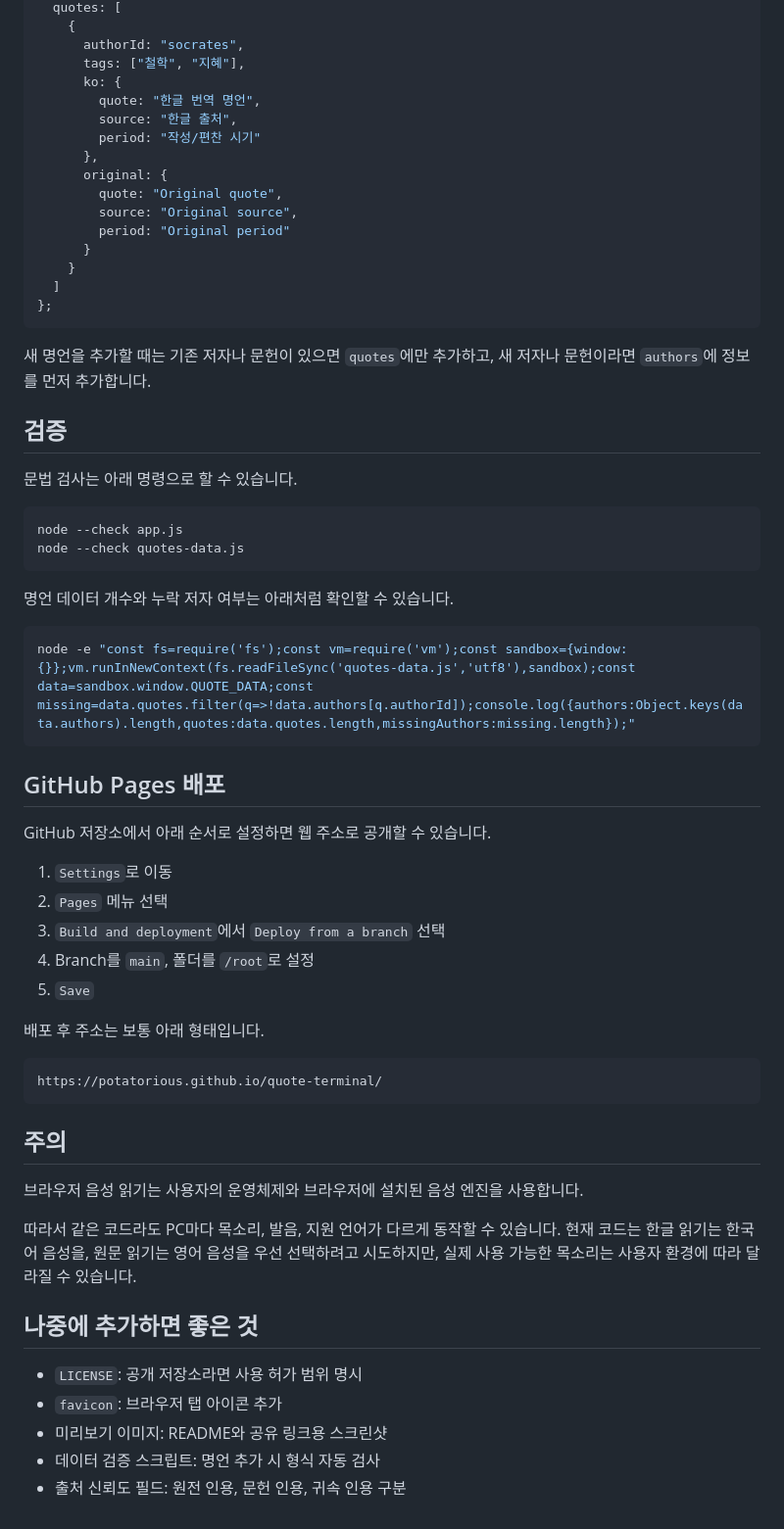
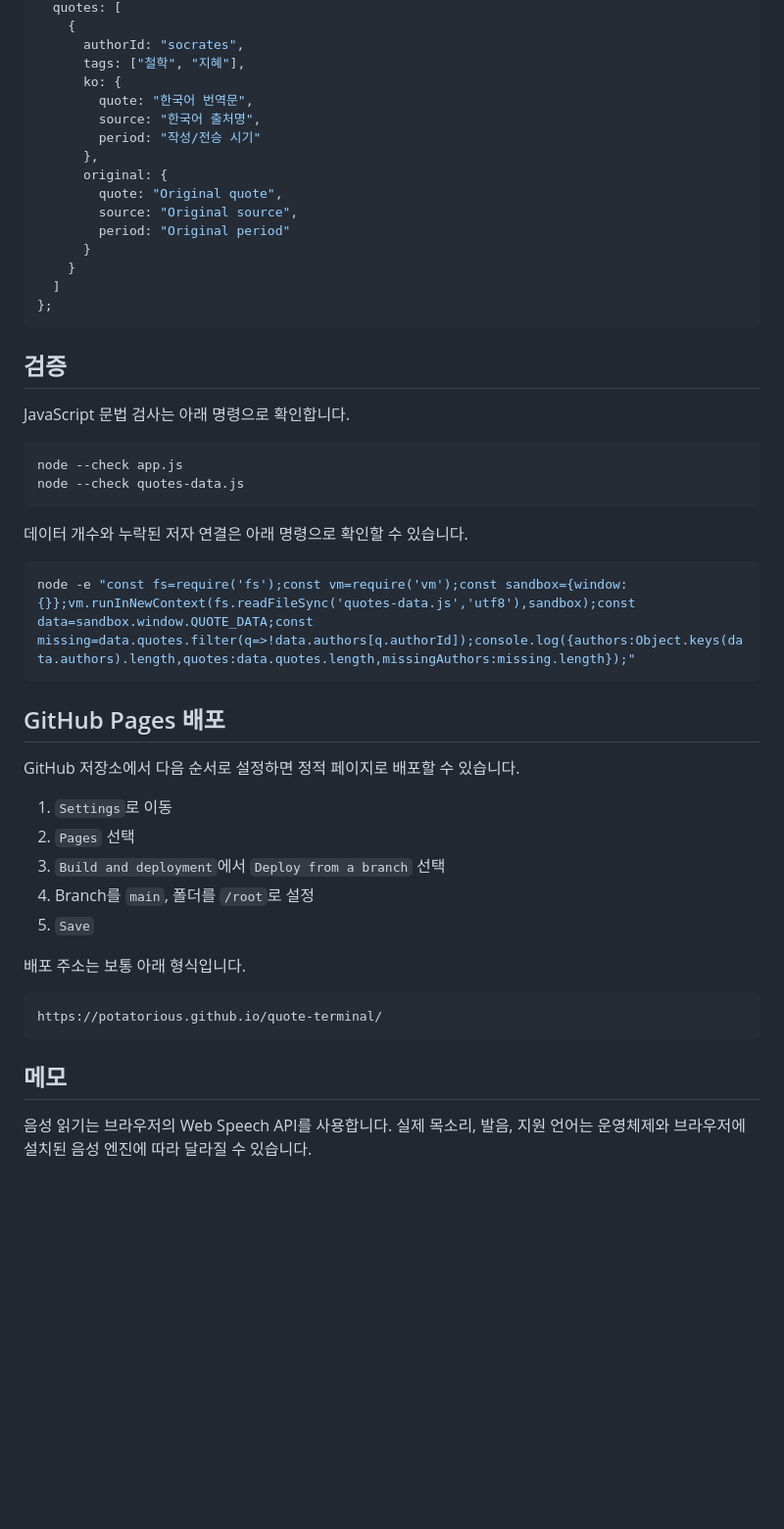
Before and after one commit to potatorious/quote-terminal, a Markdown page: README.md, the part around one of its changes. Shown at 98% size. Rendered like a GitHub page; blank space fills up the shorter version.

````diff
--- a/README.md
+++ b/README.md
@@ -80,9 +71,9 @@ window.QUOTE_DATA = {
       authorId: "socrates",
       tags: ["철학", "지혜"],
       ko: {
-        quote: "한글 번역 명언",
-        source: "한글 출처",
-        period: "작성/편찬 시기"
+        quote: "한국어 번역문",
+        source: "한국어 출처명",
+        period: "작성/전승 시기"
       },
       original: {
         quote: "Original quote",
@@ -94,18 +85,16 @@ window.QUOTE_DATA = {
 };
 ```
 
-새 명언을 추가할 때는 기존 저자나 문헌이 있으면 `quotes`에만 추가하고, 새 저자나 문헌이라면 `authors`에 정보를 먼저 추가합니다.
-
 ## 검증
 
-문법 검사는 아래 명령으로 할 수 있습니다.
+JavaScript 문법 검사는 아래 명령으로 확인합니다.
 
 ```powershell
 node --check app.js
 node --check quotes-data.js
 ```
 
-명언 데이터 개수와 누락 저자 여부는 아래처럼 확인할 수 있습니다.
+데이터 개수와 누락된 저자 연결은 아래 명령으로 확인할 수 있습니다.
 
 ```powershell
 node -e "const fs=require('fs');const vm=require('vm');const sandbox={window:{}};vm.runInNewContext(fs.readFileSync('quotes-data.js','utf8'),sandbox);const data=sandbox.window.QUOTE_DATA;const missing=data.quotes.filter(q=>!data.authors[q.authorId]);console.log({authors:Object.keys(data.authors).length,quotes:data.quotes.length,missingAuthors:missing.length});"
@@ -113,30 +102,20 @@ node -e "const fs=require('fs');const vm=require('vm');const sandbox={window:{}}
 
 ## GitHub Pages 배포
 
-GitHub 저장소에서 아래 순서로 설정하면 웹 주소로 공개할 수 있습니다.
+GitHub 저장소에서 다음 순서로 설정하면 정적 페이지로 배포할 수 있습니다.
 
 1. `Settings`로 이동
-2. `Pages` 메뉴 선택
+2. `Pages` 선택
 3. `Build and deployment`에서 `Deploy from a branch` 선택
 4. Branch를 `main`, 폴더를 `/root`로 설정
 5. `Save`
 
-배포 후 주소는 보통 아래 형태입니다.
+배포 주소는 보통 아래 형식입니다.
 
 ```text
 https://potatorious.github.io/quote-terminal/
 ```
 
-## 주의
+## 메모
 
-브라우저 음성 읽기는 사용자의 운영체제와 브라우저에 설치된 음성 엔진을 사용합니다.
-
-따라서 같은 코드라도 PC마다 목소리, 발음, 지원 언어가 다르게 동작할 수 있습니다. 현재 코드는 한글 읽기는 한국어 음성을, 원문 읽기는 영어 음성을 우선 선택하려고 시도하지만, 실제 사용 가능한 목소리는 사용자 환경에 따라 달라질 수 있습니다.
-
-## 나중에 추가하면 좋은 것
-
-- `LICENSE`: 공개 저장소라면 사용 허가 범위 명시
-- `favicon`: 브라우저 탭 아이콘 추가
-- 미리보기 이미지: README와 공유 링크용 스크린샷
-- 데이터 검증 스크립트: 명언 추가 시 형식 자동 검사
-- 출처 신뢰도 필드: 원전 인용, 문헌 인용, 귀속 인용 구분
+음성 읽기는 브라우저의 Web Speech API를 사용합니다. 실제 목소리, 발음, 지원 언어는 운영체제와 브라우저에 설치된 음성 엔진에 따라 달라질 수 있습니다.
````
Also changed, not shown: other parts of README.md (+27 -36 lines).
